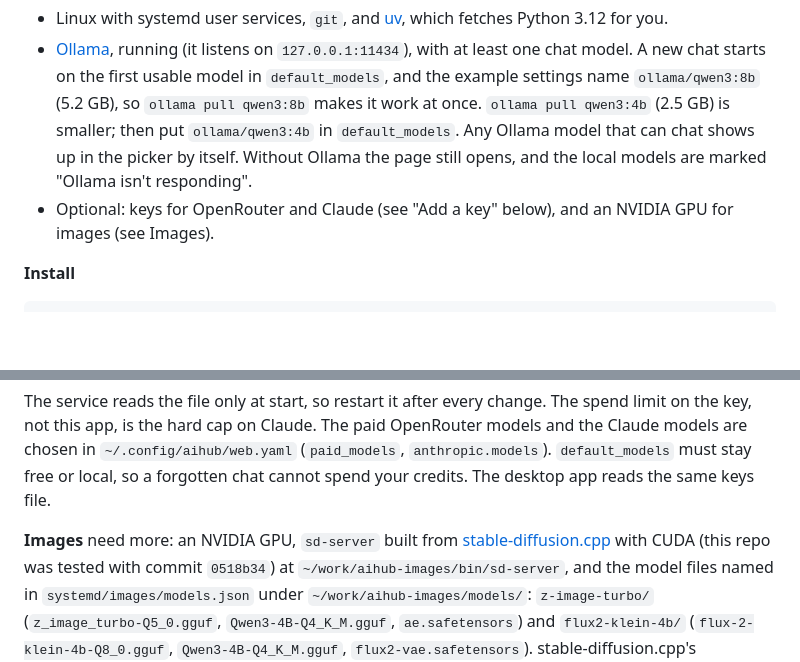
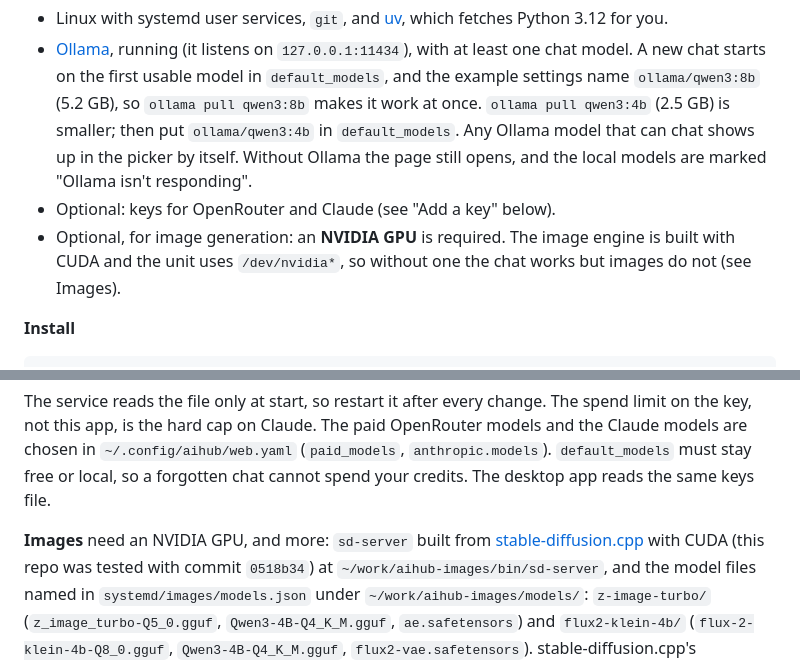
Before and after one commit to akhil-p-git/aihub, a Markdown page: README.md, 2 parts joined by grey strips. Rendered like a GitHub page; blank space fills up the shorter version.

Commit message:
docs: say image generation needs an NVIDIA GPU
The install section named the GPU only inside the Images paragraph. It is
now a prerequisite of its own, with the reason: the engine is built with
CUDA and the image unit binds the /dev/nvidia* devices.

Co-Authored-By: Claude Sonnet 5.5 <noreply@anthropic.com>
Claude-Session: https://claude.ai/code/session_01LeGxdZ3GKJY1hNnT3bzCPn

```diff
--- a/README.md
+++ b/README.md
@@ -16,7 +16,9 @@ This is the web chat, run as a systemd user service and opened in a browser. It
   `ollama pull qwen3:8b` makes it work at once. `ollama pull qwen3:4b` (2.5 GB) is smaller; then put
   `ollama/qwen3:4b` in `default_models`. Any Ollama model that can chat shows up in the picker by itself.
   Without Ollama the page still opens, and the local models are marked "Ollama isn't responding".
-- Optional: keys for OpenRouter and Claude (see "Add a key" below), and an NVIDIA GPU for images (see Images).
+- Optional: keys for OpenRouter and Claude (see "Add a key" below).
+- Optional, for image generation: an **NVIDIA GPU** is required. The image engine is built with CUDA and the unit uses
+  `/dev/nvidia*`, so without one the chat works but images do not (see Images).
 
 **Install**
 
@@ -59,7 +61,7 @@ so restart it after every change. The spend limit on the key, not this app, is t
 models and the Claude models are chosen in `~/.config/aihub/web.yaml` (`paid_models`, `anthropic.models`). `default_models`
 must stay free or local, so a forgotten chat cannot spend your credits. The desktop app reads the same keys file.
 
-**Images** need more: an NVIDIA GPU, `sd-server` built from [stable-diffusion.cpp](https://github.com/leejet/stable-diffusion.cpp)
+**Images** need an NVIDIA GPU, and more: `sd-server` built from [stable-diffusion.cpp](https://github.com/leejet/stable-diffusion.cpp)
 with CUDA (this repo was tested with commit `0518b34`) at `~/work/aihub-images/bin/sd-server`, and the model files named in
 `systemd/images/models.json` under `~/work/aihub-images/models/`: `z-image-turbo/` (`z_image_turbo-Q5_0.gguf`,
 `Qwen3-4B-Q4_K_M.gguf`, `ae.safetensors`) and `flux2-klein-4b/` (`flux-2-klein-4b-Q8_0.gguf`, `Qwen3-4B-Q4_K_M.gguf`,
```
